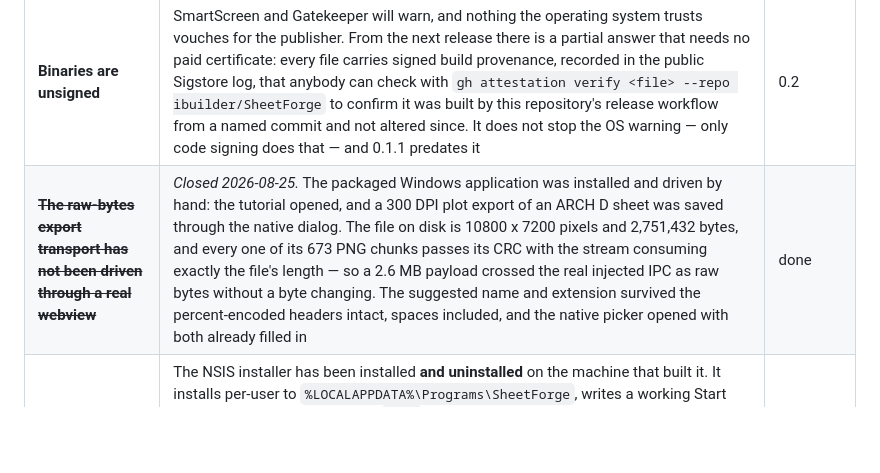
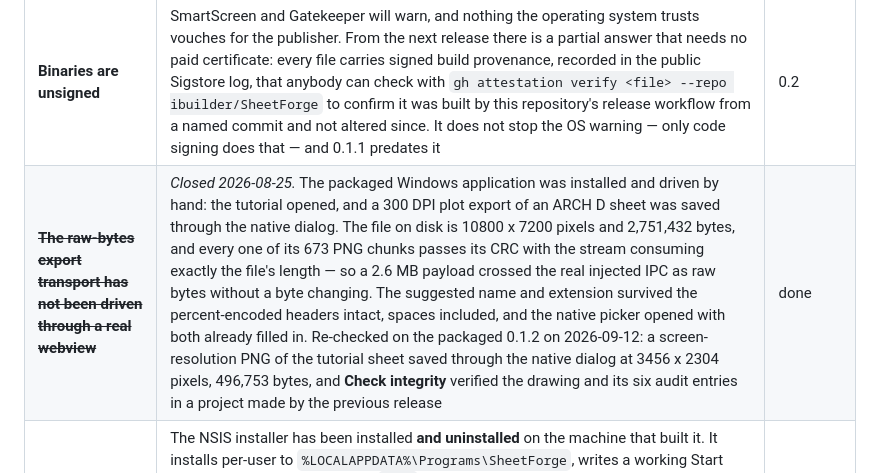
Before and after one commit to ibuilder/SheetForge, a Markdown page: docs/status.md, the part around one of its changes. Drawn GitHub-style; blank space fills up the shorter version.

```diff
--- a/docs/status.md
+++ b/docs/status.md
@@ -114,5 +114,5 @@ Listed because omitting them would make the table above dishonest.
 | **Power loss is untested** | A committed write is now proven to survive the process being *killed* — a real child process, `TerminateProcess`/`SIGKILL`, no destructors. That proves SQLite committed, not that the platter did; testing the latter honestly needs hardware or a fault injector | 0.4 |
 | **Built and run on Windows only** | macOS, Linux, iOS and Android are configured and compile in CI, but have not been run by a human | 0.2 |
 | **Binaries are unsigned** | SmartScreen and Gatekeeper will warn, and nothing the operating system trusts vouches for the publisher. From the next release there is a partial answer that needs no paid certificate: every file carries signed build provenance, recorded in the public Sigstore log, that anybody can check with `gh attestation verify <file> --repo ibuilder/SheetForge` to confirm it was built by this repository's release workflow from a named commit and not altered since. It does not stop the OS warning — only code signing does that — and 0.1.1 predates it | 0.2 |
-| ~~**The raw-bytes export transport has not been driven through a real webview**~~ | *Closed 2026-08-25.* The packaged Windows application was installed and driven by hand: the tutorial opened, and a 300 DPI plot export of an ARCH D sheet was saved through the native dialog. The file on disk is 10800 x 7200 pixels and 2,751,432 bytes, and every one of its 673 PNG chunks passes its CRC with the stream consuming exactly the file's length — so a 2.6 MB payload crossed the real injected IPC as raw bytes without a byte changing. The suggested name and extension survived the percent-encoded headers intact, spaces included, and the native picker opened with both already filled in | done |
+| ~~**The raw-bytes export transport has not been driven through a real webview**~~ | *Closed 2026-08-25.* The packaged Windows application was installed and driven by hand: the tutorial opened, and a 300 DPI plot export of an ARCH D sheet was saved through the native dialog. The file on disk is 10800 x 7200 pixels and 2,751,432 bytes, and every one of its 673 PNG chunks passes its CRC with the stream consuming exactly the file's length — so a 2.6 MB payload crossed the real injected IPC as raw bytes without a byte changing. The suggested name and extension survived the percent-encoded headers intact, spaces included, and the native picker opened with both already filled in. Re-checked on the packaged 0.1.2 on 2026-09-12: a screen-resolution PNG of the tutorial sheet saved through the native dialog at 3456 x 2304 pixels, 496,753 bytes, and **Check integrity** verified the drawing and its six audit entries in a project made by the previous release | done |
 | **No installer has been run on a *clean* machine** | The NSIS installer has been installed **and uninstalled** on the machine that built it. It installs per-user to `%LOCALAPPDATA%\Programs\SheetForge`, writes a working Start menu shortcut, registers under `HKCU`, launches and renders — and removing it takes the binary, the shortcut and the registry entry, leaving the projects in `Documents` alone, which is the half that matters. Doing that found and fixed a real defect: it asked for administrator rights it did not need. What the build machine still cannot show is what a stranger sees, because Windows trusts output it compiled itself — SmartScreen's real first-run behaviour remains unobserved | 0.2 |
```
Also changed, not shown: other parts of docs/status.md (+1 -1 lines).
